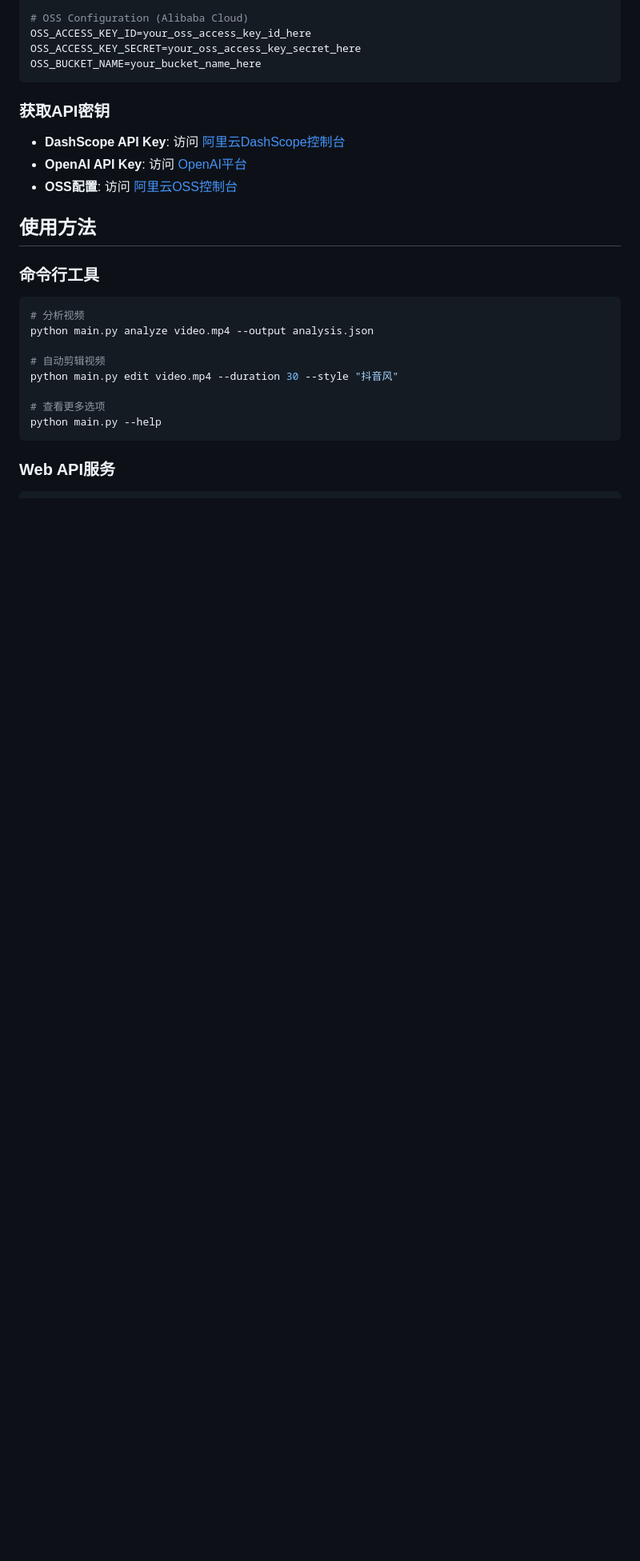
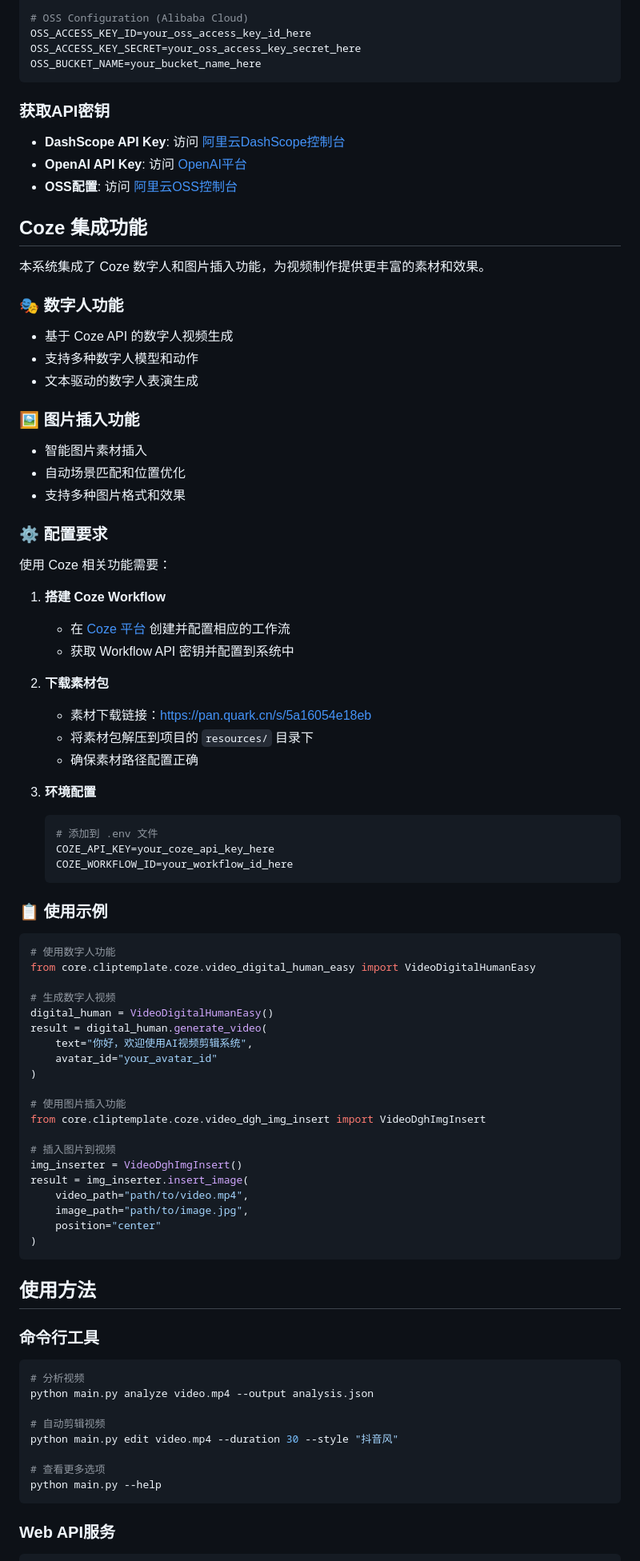
Before and after one commit to LumingMelody/Ai-movie-clip, a Markdown page: README.md, the part around the change. Shown at 80% size. Drawn GitHub-style; blank space fills up the shorter version.

Commit message:
Add Coze integration documentation to README
- Add comprehensive Coze integration section with digital human and image insertion features
- Include setup requirements for Coze Workflow configuration
- Add material download link and resource setup instructions
- Provide usage examples for both digital human and image insertion functionality
- Include environment configuration for Coze API keys

🤖 Generated with [Claude Code](https://claude.ai/code)

Co-Authored-By: Claude <noreply@anthropic.com>

````diff
--- a/README.md
+++ b/README.md
@@ -65,6 +65,65 @@ OSS_BUCKET_NAME=your_bucket_name_here
 - **DashScope API Key**: 访问 [阿里云DashScope控制台](https://dashscope.console.aliyun.com/)
 - **OpenAI API Key**: 访问 [OpenAI平台](https://platform.openai.com/api-keys)
 - **OSS配置**: 访问 [阿里云OSS控制台](https://oss.console.aliyun.com/)
+
+## Coze 集成功能
+
+本系统集成了 Coze 数字人和图片插入功能，为视频制作提供更丰富的素材和效果。
+
+### 🎭 数字人功能
+- 基于 Coze API 的数字人视频生成
+- 支持多种数字人模型和动作
+- 文本驱动的数字人表演生成
+
+### 🖼️ 图片插入功能
+- 智能图片素材插入
+- 自动场景匹配和位置优化
+- 支持多种图片格式和效果
+
+### ⚙️ 配置要求
+
+使用 Coze 相关功能需要：
+
+1. **搭建 Coze Workflow**
+   - 在 [Coze 平台](https://www.coze.com/) 创建并配置相应的工作流
+   - 获取 Workflow API 密钥并配置到系统中
+
+2. **下载素材包**
+   - 素材下载链接：[https://pan.quark.cn/s/5a16054e18eb](https://pan.quark.cn/s/5a16054e18eb)
+   - 将素材包解压到项目的 `resources/` 目录下
+   - 确保素材路径配置正确
+
+3. **环境配置**
+   ```env
+   # 添加到 .env 文件
+   COZE_API_KEY=your_coze_api_key_here
+   COZE_WORKFLOW_ID=your_workflow_id_here
+   ```
+
+### 📋 使用示例
+
+```python
+# 使用数字人功能
+from core.cliptemplate.coze.video_digital_human_easy import VideoDigitalHumanEasy
+
+# 生成数字人视频
+digital_human = VideoDigitalHumanEasy()
+result = digital_human.generate_video(
+    text="你好，欢迎使用AI视频剪辑系统",
+    avatar_id="your_avatar_id"
+)
+
+# 使用图片插入功能
+from core.cliptemplate.coze.video_dgh_img_insert import VideoDghImgInsert
+
+# 插入图片到视频
+img_inserter = VideoDghImgInsert()
+result = img_inserter.insert_image(
+    video_path="path/to/video.mp4",
+    image_path="path/to/image.jpg",
+    position="center"
+)
+```
 
 ## 使用方法
 
````
